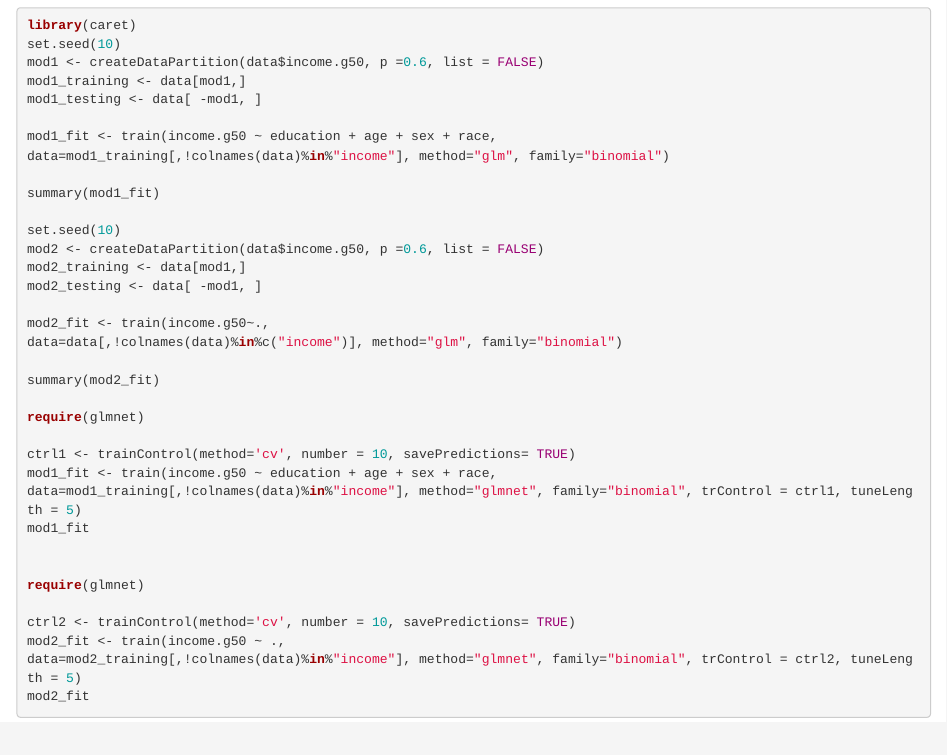
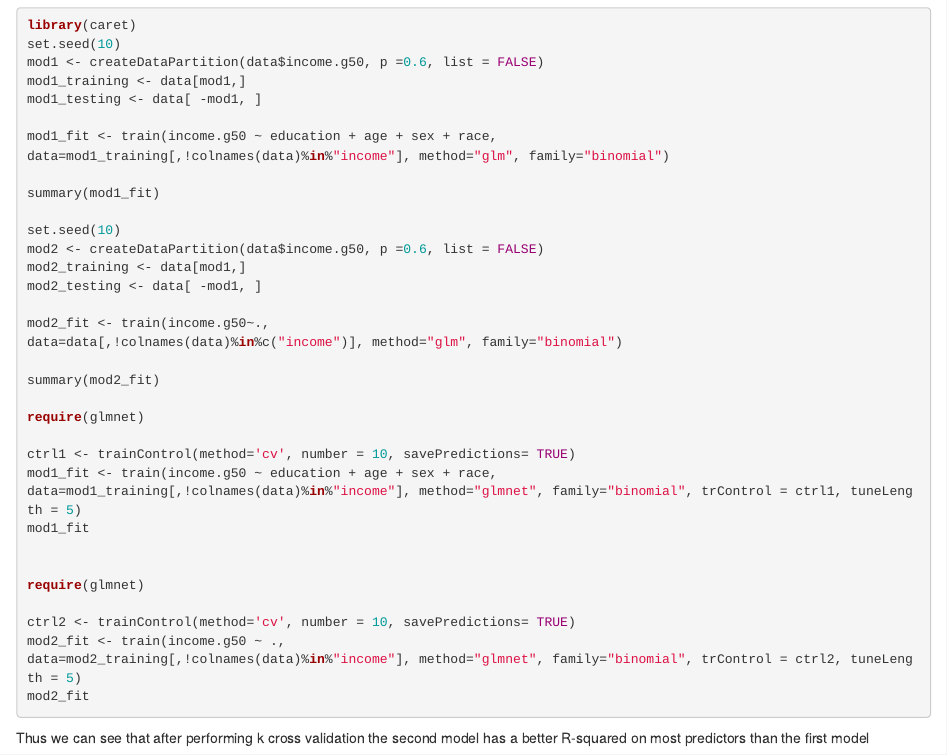
Before and after one commit to abhi32ag/Data-Science-1-, an R Markdown document (Lab_4/Lab_4.Rmd): the page in a window 1100 px wide, from 2250 px down. Rendered offline with R 4.5, knitr and Pandoc, with nearby package versions; the code chunks are not run, so their results and figures are left out.

Commit message:
Making changes

````diff
--- a/Lab_4/Lab_4.Rmd
+++ b/Lab_4/Lab_4.Rmd
@@ -182,3 +182,5 @@ mod2_fit <- train(income.g50 ~ .,
 data=mod2_training[,!colnames(data)%in%"income"], method="glmnet", family="binomial", trControl = ctrl2, tuneLength = 5)
 mod2_fit
 ```
+
+Thus we can see that after performing k cross validation the second model has a better R-squared on most predictors than the first model
````
